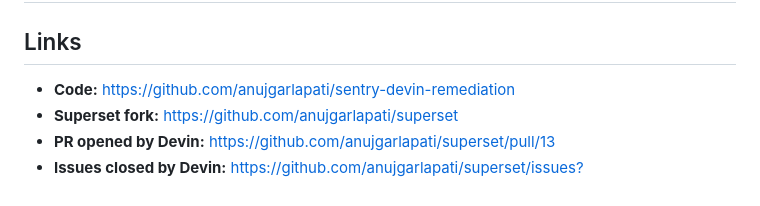
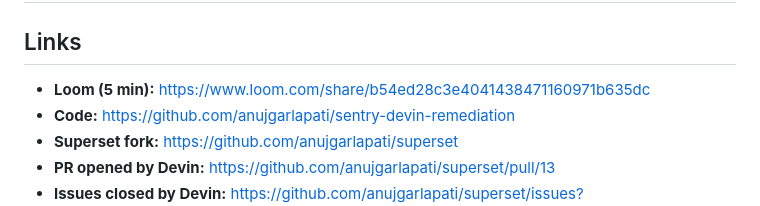
Before and after one commit to anujgarlapati/sentry-devin-remediation, a Markdown page: SUBMISSION.md, the part around the change. Drawn GitHub-style.

```diff
--- a/SUBMISSION.md
+++ b/SUBMISSION.md
@@ -1,6 +1,7 @@
 # Cognition Take-Home Submission — Anuj Garlapati
 
 ## Links
+- **Loom (5 min):** https://www.loom.com/share/b54ed28c3e4041438471160971b635dc
 - **Code:** https://github.com/anujgarlapati/sentry-devin-remediation
 - **Superset fork:** https://github.com/anujgarlapati/superset
 - **PR opened by Devin:** https://github.com/anujgarlapati/superset/pull/13
```
Also changed, not shown: README.md (+2 -2 lines).
